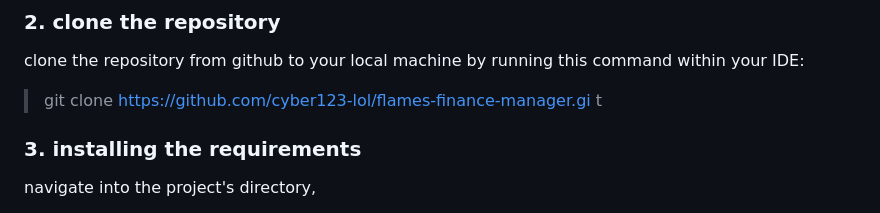
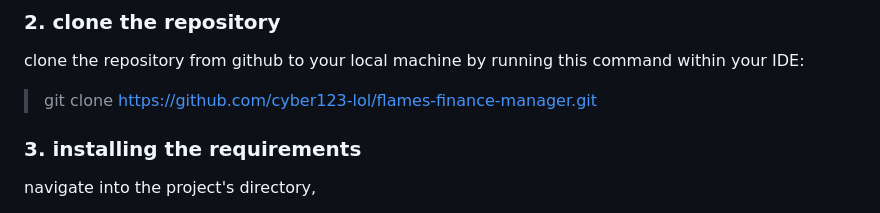
Before and after one commit to cyber123-lol/flames-finance-manager, a Markdown page: README.md, the part around the change. GitHub-like rendering.

```diff
--- a/README.md
+++ b/README.md
@@ -40,7 +40,7 @@ ensure you have the following installed:
 
 clone the repository from github to your local machine by running this command within your IDE:
 
-> git clone https://github.com/cyber123-lol/flames-finance-manager.gi t
+> git clone https://github.com/cyber123-lol/flames-finance-manager.git
 
 ### 3. installing the requirements
 
```
